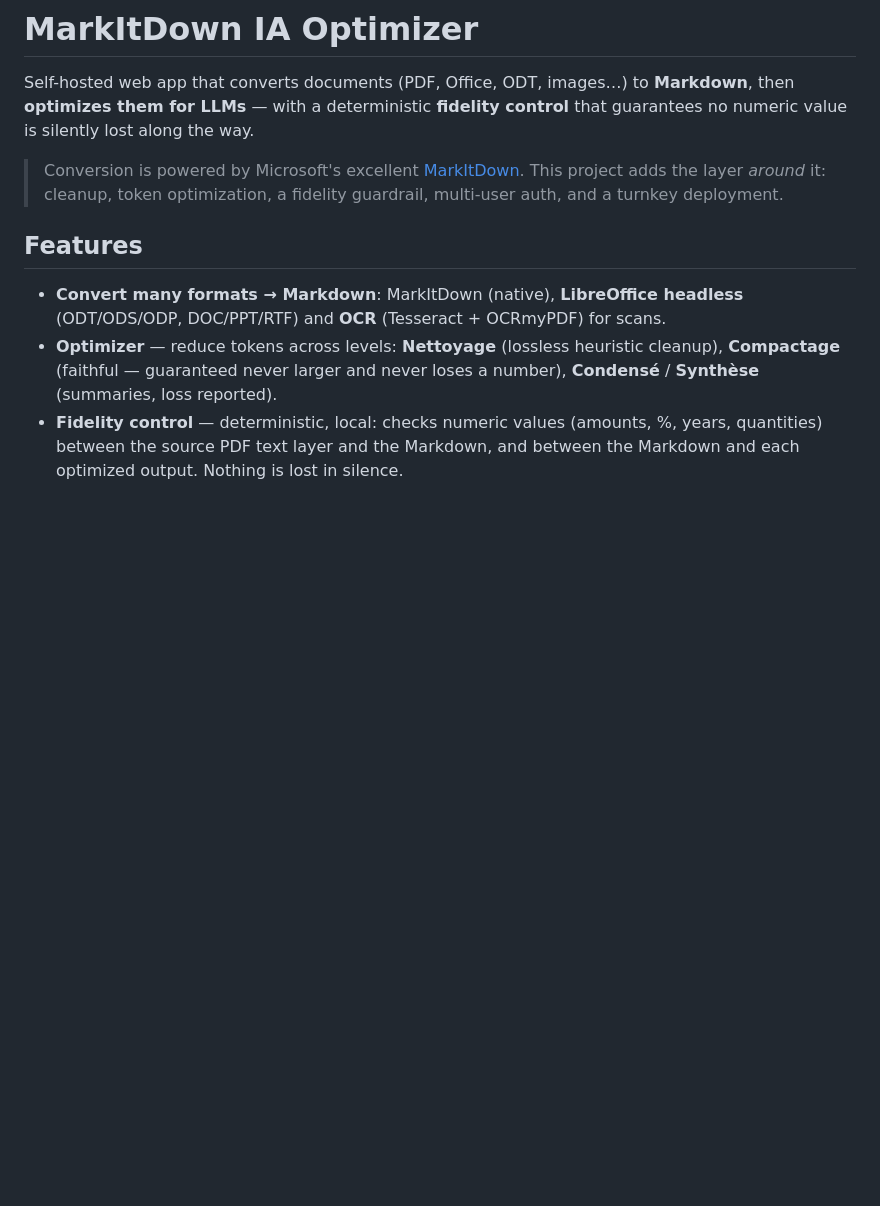
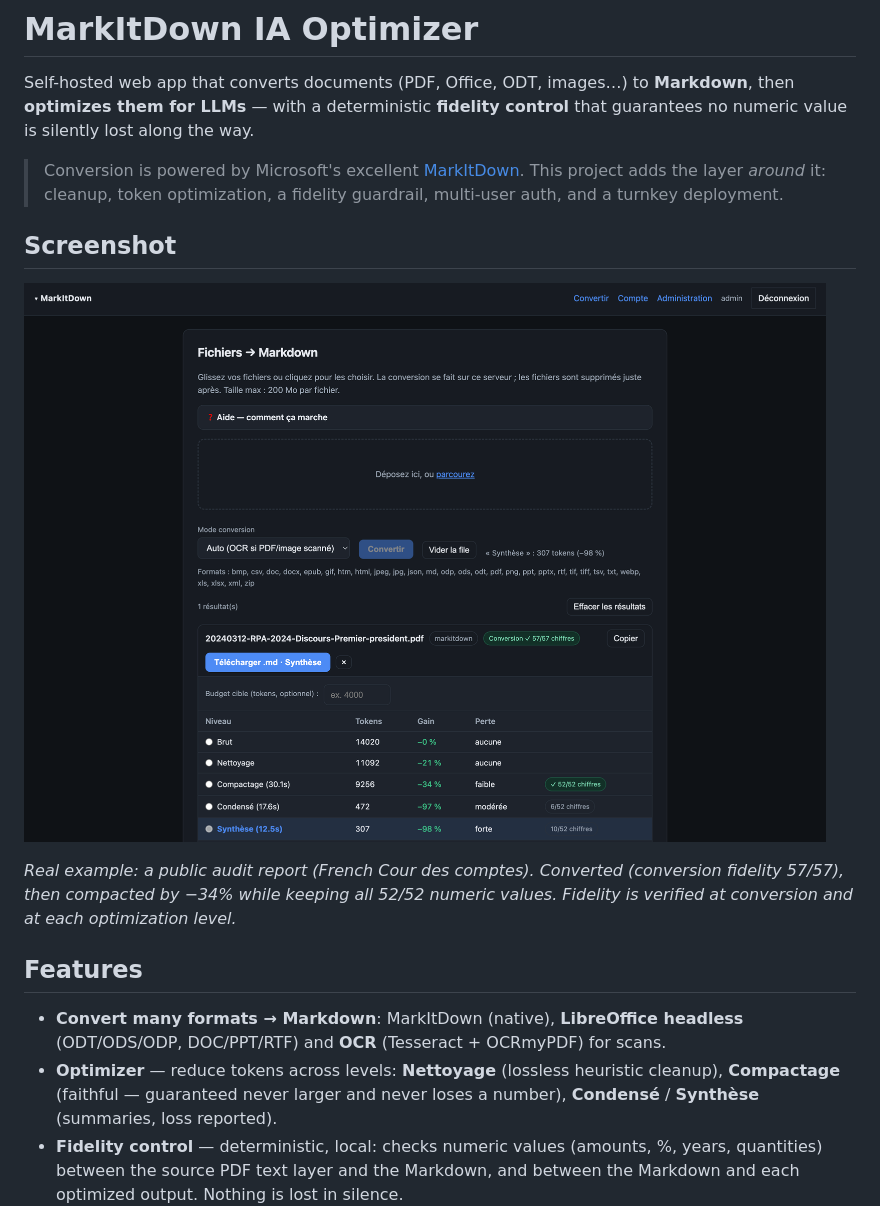
Before and after one commit to oleuci/markitdown-ia-optimizer, a Markdown page: README.md, the part around the change. GitHub-like rendering; pictures changed too: docs/screenshot.png (added); blank space fills up the shorter version.

Commit message:
docs: add real-world screenshot (Cour des comptes report) to README — Compactage −34% with 52/52 numbers preserved

```diff
--- a/README.md
+++ b/README.md
@@ -7,6 +7,14 @@ no numeric value is silently lost along the way.
 > Conversion is powered by Microsoft's excellent [MarkItDown](https://github.com/microsoft/markitdown).
 > This project adds the layer *around* it: cleanup, token optimization, a fidelity guardrail,
 > multi-user auth, and a turnkey deployment.
+
+## Screenshot
+
+![MarkItDown IA Optimizer — conversion and token optimization with a fidelity control](docs/screenshot.png)
+
+*Real example: a public audit report (French Cour des comptes). Converted (conversion fidelity 57/57),
+then compacted by −34% while keeping all 52/52 numeric values. Fidelity is verified at conversion and
+at each optimization level.*
 
 ## Features
 
```
